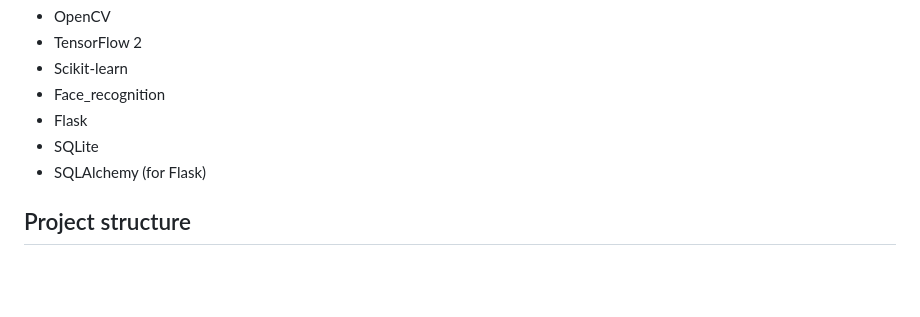
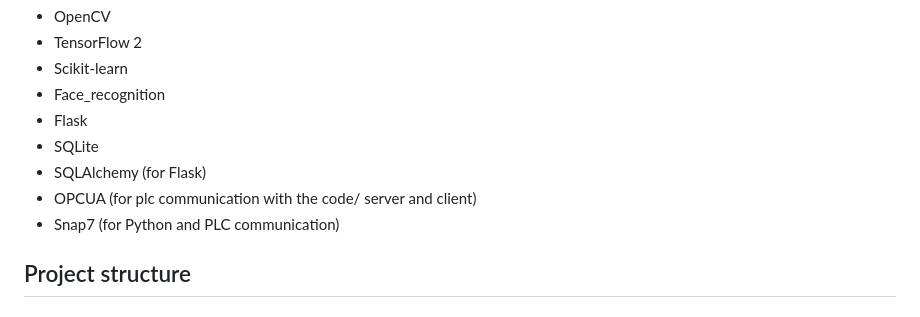
Before and after one commit to willy-dev/AVA, a Markdown page: README.md, the part around the change. Rendered like a GitHub page; blank space fills up the shorter version.

```diff
--- a/README.md
+++ b/README.md
@@ -25,6 +25,8 @@ Use requirements.txt if you want to install the correct version of packages.
 - Flask
 - SQLite
 - SQLAlchemy (for Flask)
+- OPCUA (for plc communication with the code/ server and client)
+- Snap7 (for Python and PLC communication)
 
 ## Project structure
 ### This section will take you through the workings of the app
```
